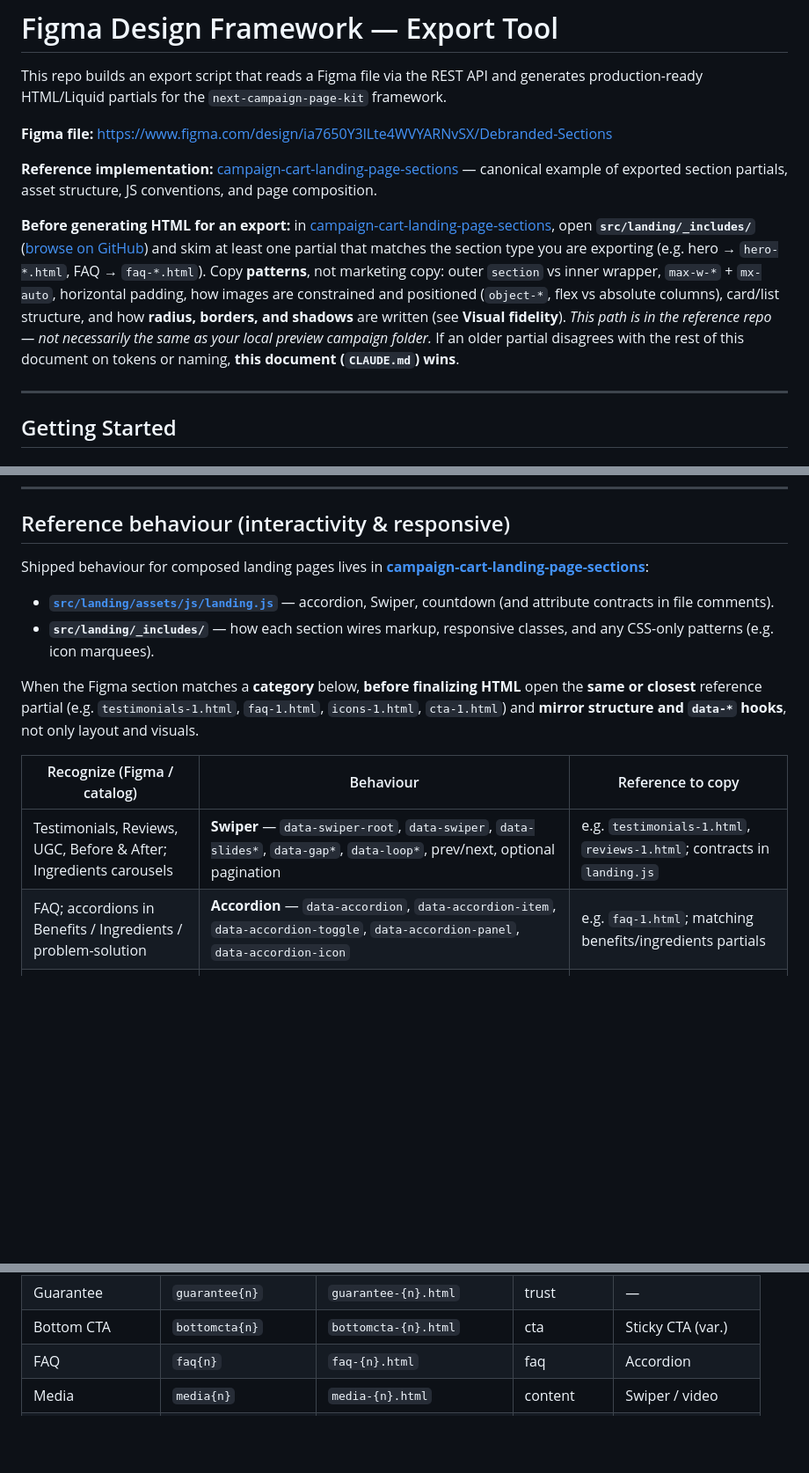
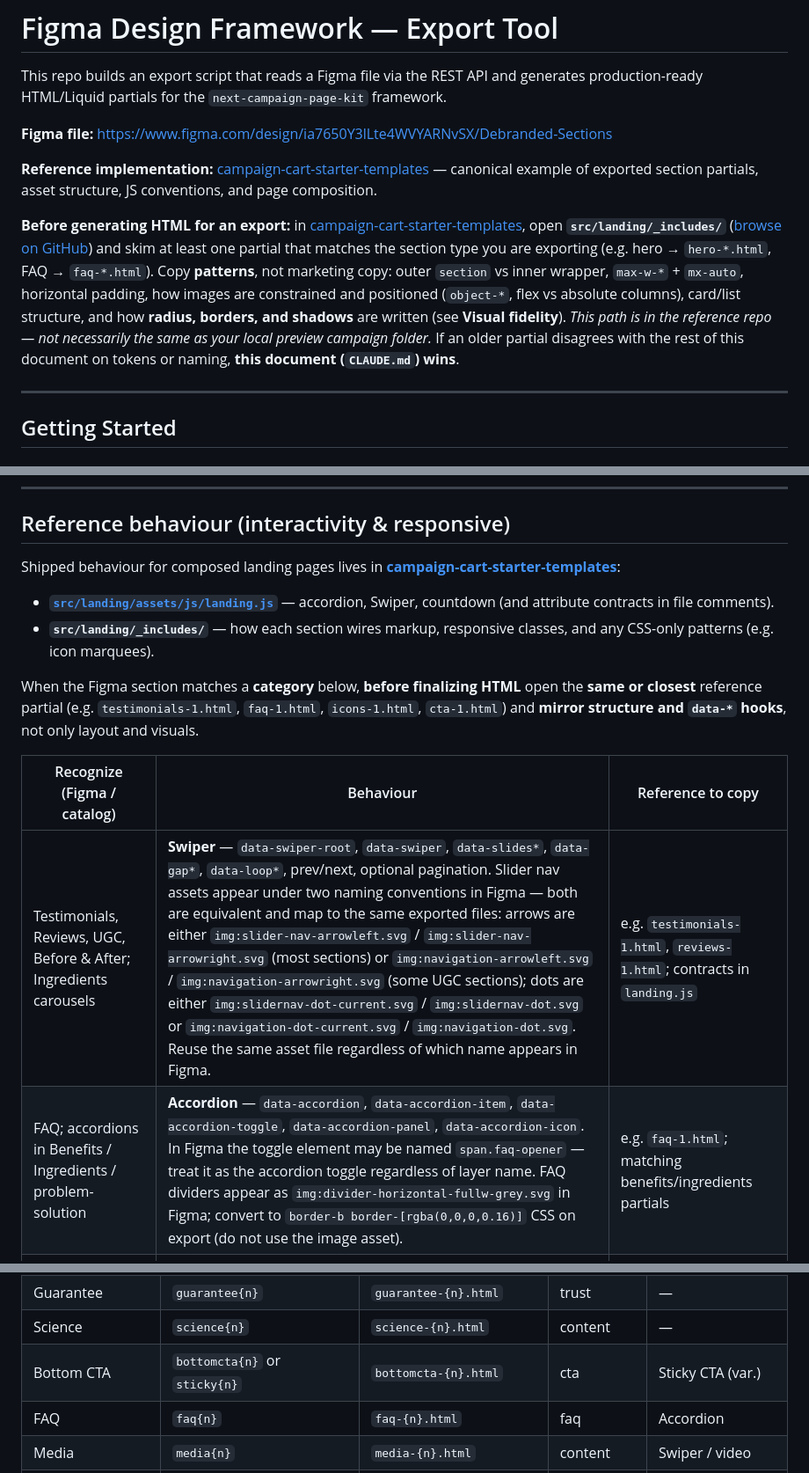
Before and after one commit to Sellmore-Co/figma-sections-export, a Markdown page: CLAUDE.md, 3 parts joined by grey strips. Shown at 88% size. Rendered like a GitHub page; blank space fills up the shorter version.

```diff
--- a/CLAUDE.md
+++ b/CLAUDE.md
@@ -4,9 +4,9 @@ This repo builds an export script that reads a Figma file via the REST API and g
 
 **Figma file:** [https://www.figma.com/design/ia7650Y3lLte4WVYARNvSX/Debranded-Sections](https://www.figma.com/design/ia7650Y3lLte4WVYARNvSX/Debranded-Sections)
 
-**Reference implementation:** [campaign-cart-landing-page-sections](https://github.com/NextCommerceCo/campaign-cart-landing-page-sections) — canonical example of exported section partials, asset structure, JS conventions, and page composition.
+**Reference implementation:** [campaign-cart-starter-templates](https://github.com/NextCommerceCo/campaign-cart-starter-templates) — canonical example of exported section partials, asset structure, JS conventions, and page composition.
 
-**Before generating HTML for an export:** in [campaign-cart-landing-page-sections](https://github.com/NextCommerceCo/campaign-cart-landing-page-sections), open **`src/landing/_includes/`** ([browse on GitHub](https://github.com/NextCommerceCo/campaign-cart-landing-page-sections/tree/main/src/landing/_includes)) and skim at least one partial that matches the section type you are exporting (e.g. hero → `hero-*.html`, FAQ → `faq-*.html`). Copy **patterns**, not marketing copy: outer `section` vs inner wrapper, `max-w-*` + `mx-auto`, horizontal padding, how images are constrained and positioned (`object-*`, flex vs absolute columns), card/list structure, and how **radius, borders, and shadows** are written (see **Visual fidelity**). *This path is in the reference repo — not necessarily the same as your local preview campaign folder.* If an older partial disagrees with the rest of this document on tokens or naming, **this document (`CLAUDE.md`) wins**.
+**Before generating HTML for an export:** in [campaign-cart-starter-templates](https://github.com/NextCommerceCo/campaign-cart-starter-templates), open **`src/landing/_includes/`** ([browse on GitHub](https://github.com/NextCommerceCo/campaign-cart-starter-templates/tree/main/src/landing/_includes)) and skim at least one partial that matches the section type you are exporting (e.g. hero → `hero-*.html`, FAQ → `faq-*.html`). Copy **patterns**, not marketing copy: outer `section` vs inner wrapper, `max-w-*` + `mx-auto`, horizontal padding, how images are constrained and positioned (`object-*`, flex vs absolute columns), card/list structure, and how **radius, borders, and shadows** are written (see **Visual fidelity**). *This path is in the reference repo — not necessarily the same as your local preview campaign folder.* If an older partial disagrees with the rest of this document on tokens or naming, **this document (`CLAUDE.md`) wins**.
 
 ---
 
@@ -563,5 +565,5 @@ Optional: FAQ-style rows in reference partials may include **`[data-faq-vbar]`**
 
 ## Reference behaviour (interactivity & responsive)
 
-Shipped behaviour for composed landing pages lives in **[campaign-cart-landing-page-sections](https://github.com/NextCommerceCo/campaign-cart-landing-page-sections)**:
+Shipped behaviour for composed landing pages lives in **[campaign-cart-starter-templates](https://github.com/NextCommerceCo/campaign-cart-starter-templates)**:
 
@@ -572,8 +574,8 @@ When the Figma section matches a **category** below, **before finalizing HTML**
 
 | Recognize (Figma / catalog) | Behaviour | Reference to copy |
 | --------------------------- | --------- | ----------------- |
-| Testimonials, Reviews, UGC, Before & After; Ingredients carousels | **Swiper** — `data-swiper-root`, `data-swiper`, `data-slides*`, `data-gap*`, `data-loop*`, prev/next, optional pagination | e.g. `testimonials-1.html`, `reviews-1.html`; contracts in `landing.js` |
-| FAQ; accordions in Benefits / Ingredients / problem-solution | **Accordion** — `data-accordion`, `data-accordion-item`, `data-accordion-toggle`, `data-accordion-panel`, `data-accordion-icon` | e.g. `faq-1.html`; matching benefits/ingredients partials |
+| Testimonials, Reviews, UGC, Before & After; Ingredients carousels | **Swiper** — `data-swiper-root`, `data-swiper`, `data-slides*`, `data-gap*`, `data-loop*`, prev/next, optional pagination. Slider nav assets appear under two naming conventions in Figma — both are equivalent and map to the same exported files: arrows are either `img:slider-nav-arrowleft.svg` / `img:slider-nav-arrowright.svg` (most sections) or `img:navigation-arrowleft.svg` / `img:navigation-arrowright.svg` (some UGC sections); dots are either `img:slidernav-dot-current.svg` / `img:slidernav-dot.svg` or `img:navigation-dot-current.svg` / `img:navigation-dot.svg`. Reuse the same asset file regardless of which name appears in Figma. | e.g. `testimonials-1.html`, `reviews-1.html`; contracts in `landing.js` |
+| FAQ; accordions in Benefits / Ingredients / problem-solution | **Accordion** — `data-accordion`, `data-accordion-item`, `data-accordion-toggle`, `data-accordion-panel`, `data-accordion-icon`. In Figma the toggle element may be named `span.faq-opener` — treat it as the accordion toggle regardless of layer name. FAQ dividers appear as `img:divider-horizontal-fullw-grey.svg` in Figma; convert to `border-b border-[rgba(0,0,0,0.16)]` CSS on export (do not use the image asset). | e.g. `faq-1.html`; matching benefits/ingredients partials |
 | Icons strips with infinite / mobile ticker | Often **CSS marquee** (`@keyframes`, duplicated row), not `landing.js` | e.g. `icons-1.html` |
 | **CTA** / **bottom CTA** with fixed bar on small viewports | **Sticky / mobile CTA** — responsive visibility (`md:hidden` / `lg:block`), fixed or sticky wrapper; some reference partials use **section-specific** `data-*` and inline script — **match that partial** until unified in `landing.js` | e.g. `cta-1.html`, `bottomcta-1.html` |
 | Urgency / offer timers | **Countdown** — `data-countdown`, `data-duration-minutes`, `data-storage-key`, `data-countdown-hrs` / `min` / `sec` | Partial using countdown + `landing.js` |
@@ -620,7 +622,8 @@ Frame names use `{category}{number}-{breakpoint}` (e.g. `hero1-desktop`). Export
 | Results          | `results{n}`         | `results-{n}.html`      | social-proof | —             |
 | Icons            | `icons{n}`           | `icons-{n}.html`        | social-proof | CSS marquee   |
 | Guarantee        | `guarantee{n}`       | `guarantee-{n}.html`    | trust        | —             |
-| Bottom CTA       | `bottomcta{n}`       | `bottomcta-{n}.html`    | cta          | Sticky CTA (var.) |
+| Science          | `science{n}`         | `science-{n}.html`      | content      | —             |
+| Bottom CTA       | `bottomcta{n}` or `sticky{n}` | `bottomcta-{n}.html` | cta     | Sticky CTA (var.) |
 | FAQ              | `faq{n}`             | `faq-{n}.html`          | faq          | Accordion     |
 | Media            | `media{n}`           | `media-{n}.html`        | content      | Swiper / video |
 | Nav              | `nav{n}`             | `nav-{n}.html`          | nav          | —             |
```
Also changed, not shown: other parts of CLAUDE.md (+10 -8 lines).
